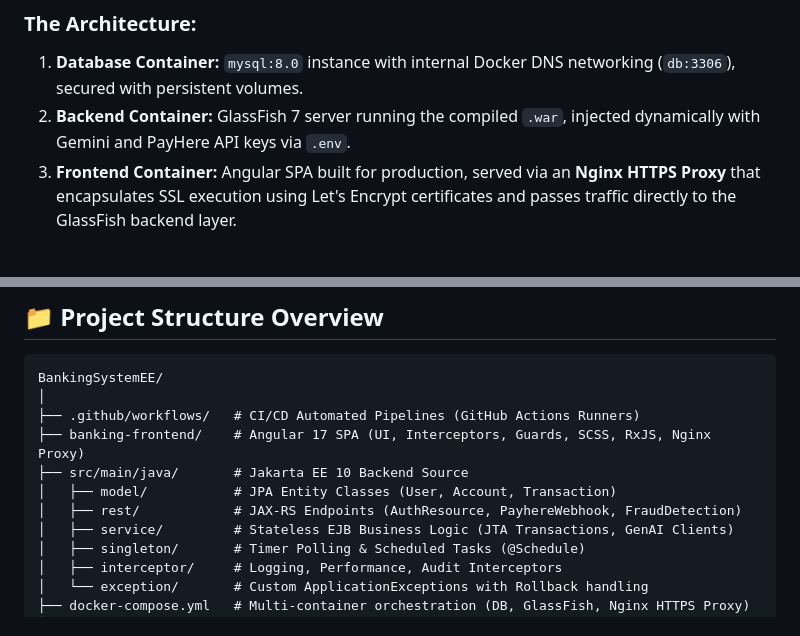
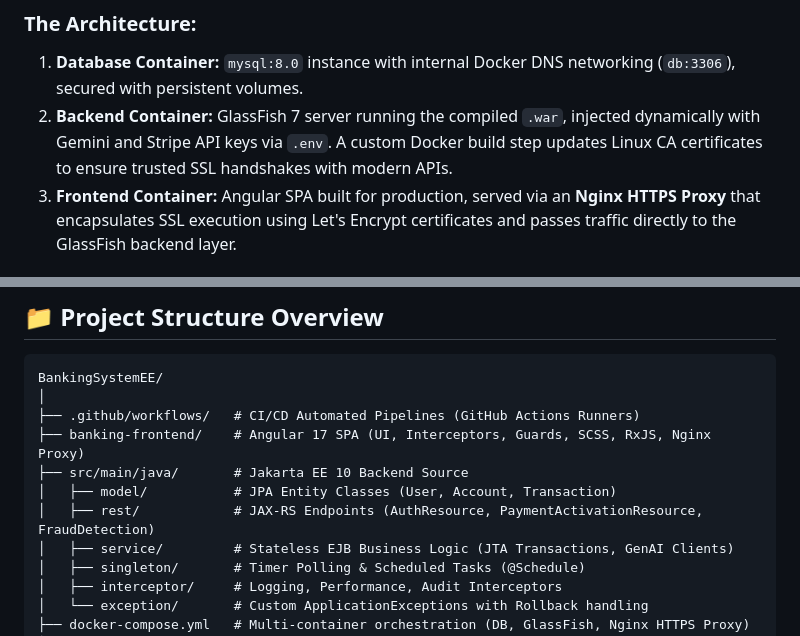
Before and after one commit to dilansachcha/BankingSystemEE, a Markdown page: README.md, 2 parts joined by grey strips. Rendered like a GitHub page.

```diff
--- a/README.md
+++ b/README.md
@@ -172,7 +172,7 @@ This application is fully containerized and designed for rapid cloud deployment
 ### The Architecture:
 
 1. **Database Container:** `mysql:8.0` instance with internal Docker DNS networking (`db:3306`), secured with persistent volumes.
-2. **Backend Container:** GlassFish 7 server running the compiled `.war`, injected dynamically with Gemini and PayHere API keys via `.env`.
+2. **Backend Container:** GlassFish 7 server running the compiled `.war`, injected dynamically with Gemini and Stripe API keys via `.env`. A custom Docker build step updates Linux CA certificates to ensure trusted SSL handshakes with modern APIs.
 3. **Frontend Container:** Angular SPA built for production, served via an **Nginx HTTPS Proxy** that encapsulates SSL execution using Let's Encrypt certificates and passes traffic directly to the GlassFish backend layer.
 
 ### Deployment Instructions (DigitalOcean Ubuntu Droplet):
@@ -221,7 +221,7 @@ BankingSystemEE/
 ├── banking-frontend/    # Angular 17 SPA (UI, Interceptors, Guards, SCSS, RxJS, Nginx Proxy)
 ├── src/main/java/       # Jakarta EE 10 Backend Source
 │   ├── model/           # JPA Entity Classes (User, Account, Transaction)
-│   ├── rest/            # JAX-RS Endpoints (AuthResource, PayhereWebhook, FraudDetection)
+│   ├── rest/            # JAX-RS Endpoints (AuthResource, PaymentActivationResource, FraudDetection)
 │   ├── service/         # Stateless EJB Business Logic (JTA Transactions, GenAI Clients)
 │   ├── singleton/       # Timer Polling & Scheduled Tasks (@Schedule)
 │   ├── interceptor/     # Logging, Performance, Audit Interceptors
```
Also changed, not shown: other parts of README.md (+17 -17 lines), docs/images/stripe-gateway.png (added), 7 other files.
